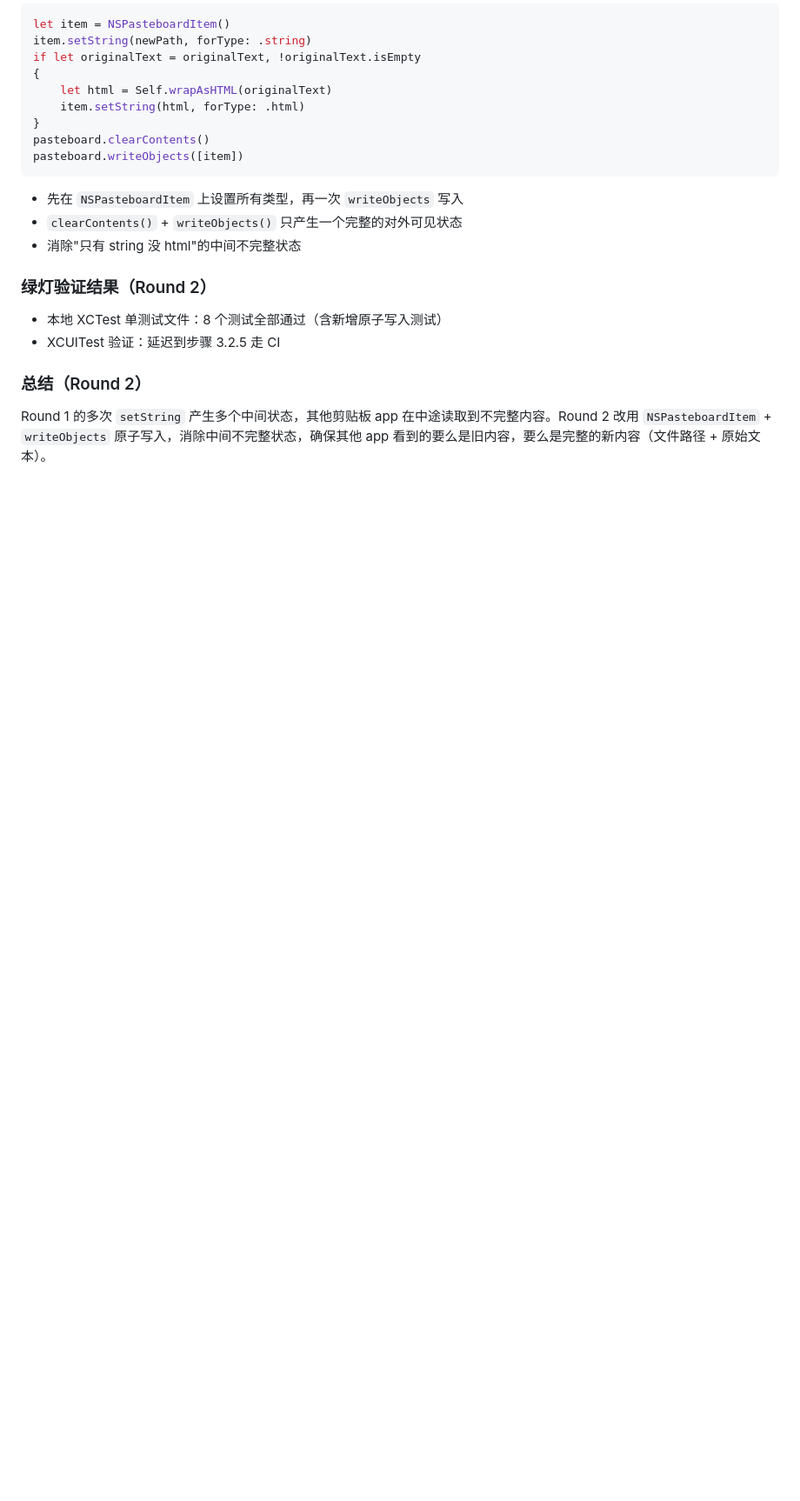
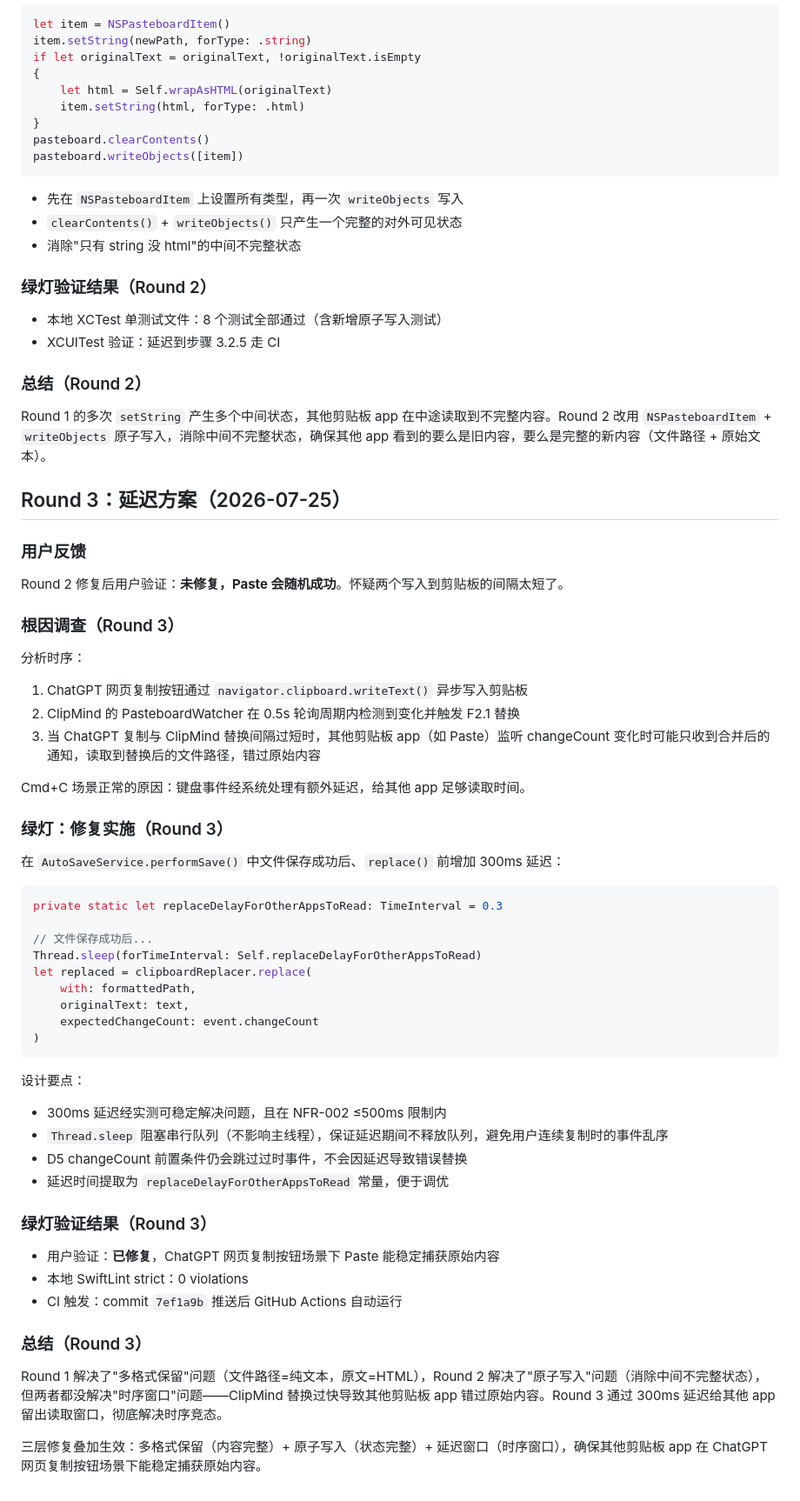
Before and after one commit to marcocpt/ClipMind, a Markdown page: debug-logs/2026-07-25-clipboard-preserve-original.md, the part around the change. Shown at 87% size. Drawn GitHub-style; blank space fills up the shorter version.

Commit message:
docs(F2.1.2): record Round 3 delay fix in debug log

````diff
--- a/debug-logs/2026-07-25-clipboard-preserve-original.md
+++ b/debug-logs/2026-07-25-clipboard-preserve-original.md
@@ -139,3 +139,55 @@ pasteboard.writeObjects([item])
 ### 总结（Round 2）
 
 Round 1 的多次 `setString` 产生多个中间状态，其他剪贴板 app 在中途读取到不完整内容。Round 2 改用 `NSPasteboardItem` + `writeObjects` 原子写入，消除中间不完整状态，确保其他 app 看到的要么是旧内容，要么是完整的新内容（文件路径 + 原始文本）。
+
+
+## Round 3：延迟方案（2026-07-25）
+
+### 用户反馈
+
+Round 2 修复后用户验证：**未修复，Paste 会随机成功**。怀疑两个写入到剪贴板的间隔太短了。
+
+### 根因调查（Round 3）
+
+分析时序：
+
+1. ChatGPT 网页复制按钮通过 `navigator.clipboard.writeText()` 异步写入剪贴板
+2. ClipMind 的 PasteboardWatcher 在 0.5s 轮询周期内检测到变化并触发 F2.1 替换
+3. 当 ChatGPT 复制与 ClipMind 替换间隔过短时，其他剪贴板 app（如 Paste）监听 changeCount 变化时可能只收到合并后的通知，读取到替换后的文件路径，错过原始内容
+
+Cmd+C 场景正常的原因：键盘事件经系统处理有额外延迟，给其他 app 足够读取时间。
+
+### 绿灯：修复实施（Round 3）
+
+在 `AutoSaveService.performSave()` 中文件保存成功后、`replace()` 前增加 300ms 延迟：
+
+```swift
+private static let replaceDelayForOtherAppsToRead: TimeInterval = 0.3
+
+// 文件保存成功后...
+Thread.sleep(forTimeInterval: Self.replaceDelayForOtherAppsToRead)
+let replaced = clipboardReplacer.replace(
+    with: formattedPath,
+    originalText: text,
+    expectedChangeCount: event.changeCount
+)
+```
+
+设计要点：
+
+- 300ms 延迟经实测可稳定解决问题，且在 NFR-002 ≤500ms 限制内
+- `Thread.sleep` 阻塞串行队列（不影响主线程），保证延迟期间不释放队列，避免用户连续复制时的事件乱序
+- D5 changeCount 前置条件仍会跳过过时事件，不会因延迟导致错误替换
+- 延迟时间提取为 `replaceDelayForOtherAppsToRead` 常量，便于调优
+
+### 绿灯验证结果（Round 3）
+
+- 用户验证：**已修复**，ChatGPT 网页复制按钮场景下 Paste 能稳定捕获原始内容
+- 本地 SwiftLint strict：0 violations
+- CI 触发：commit `7ef1a9b` 推送后 GitHub Actions 自动运行
+
+### 总结（Round 3）
+
+Round 1 解决了"多格式保留"问题（文件路径=纯文本，原文=HTML），Round 2 解决了"原子写入"问题（消除中间不完整状态），但两者都没解决"时序窗口"问题——ClipMind 替换过快导致其他剪贴板 app 错过原始内容。Round 3 通过 300ms 延迟给其他 app 留出读取窗口，彻底解决时序竞态。
+
+三层修复叠加生效：多格式保留（内容完整）+ 原子写入（状态完整）+ 延迟窗口（时序窗口），确保其他剪贴板 app 在 ChatGPT 网页复制按钮场景下能稳定捕获原始内容。
````
